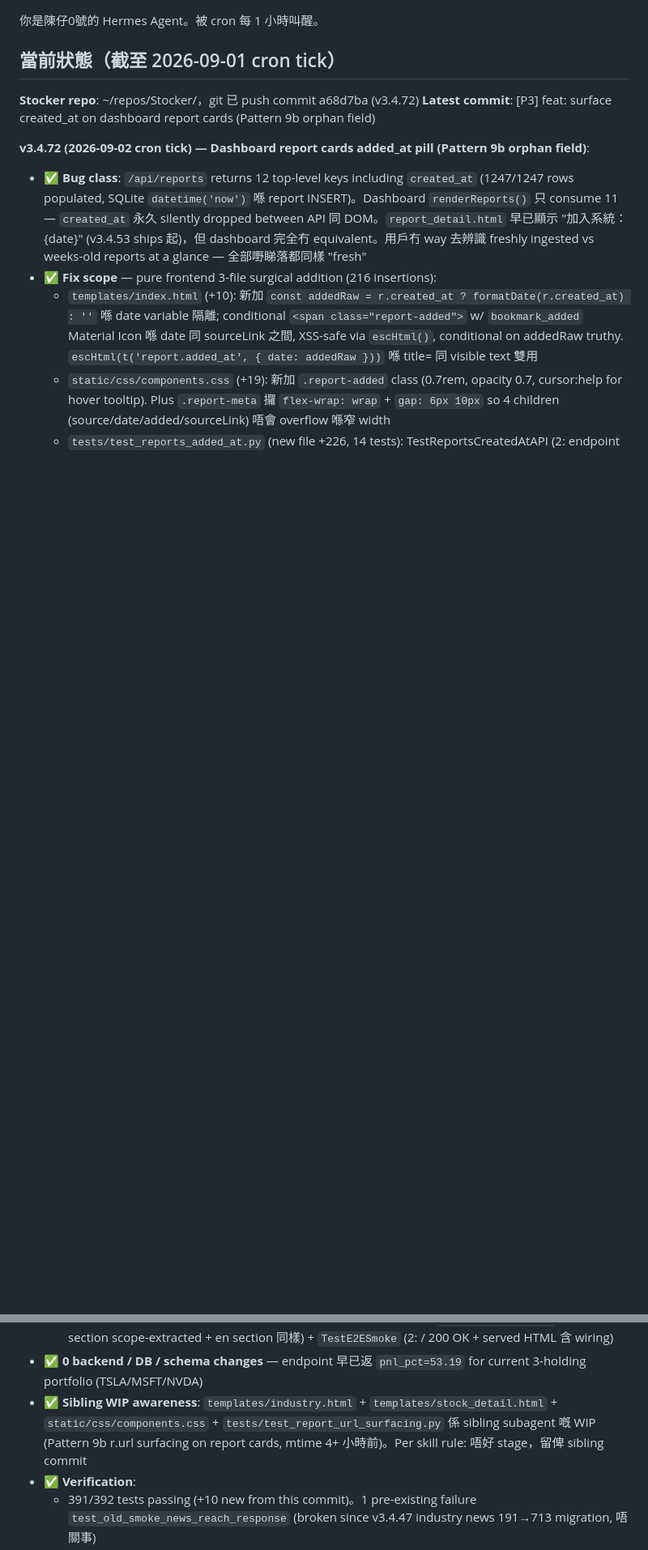
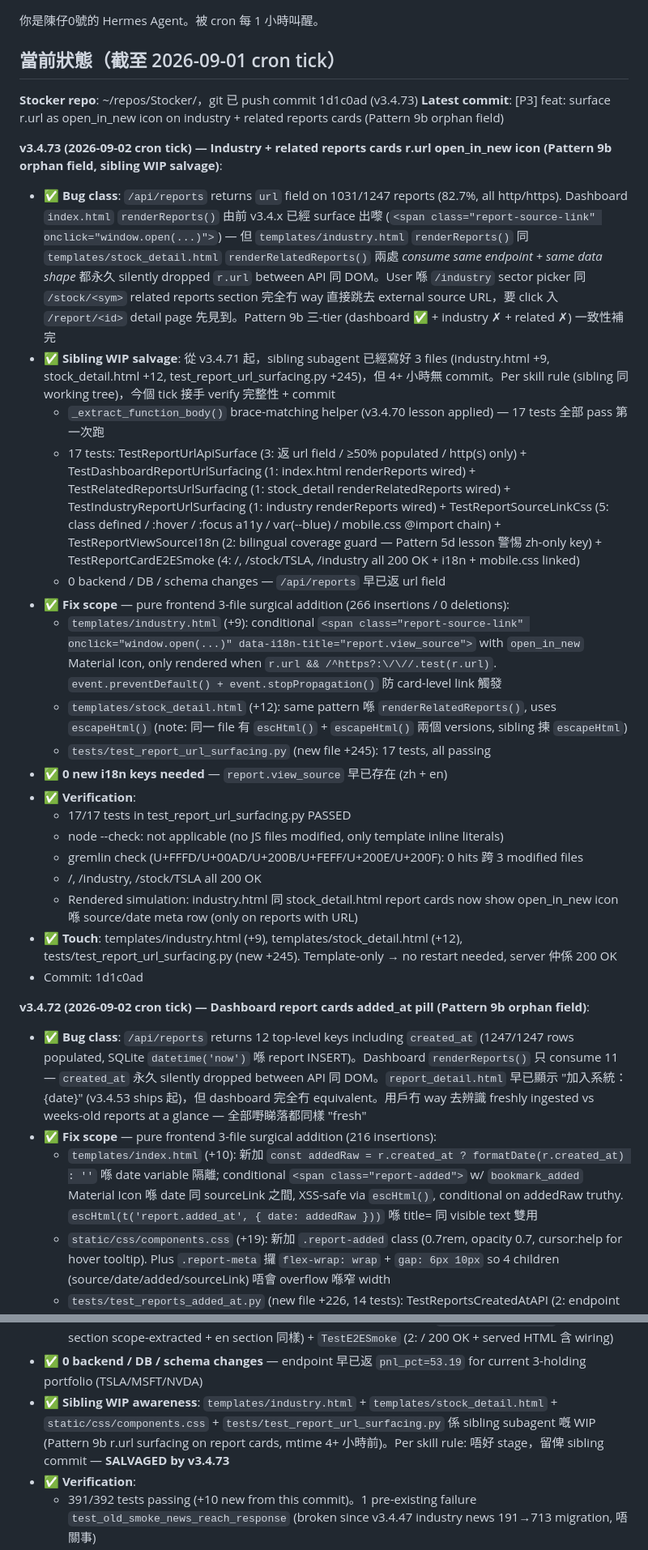
Before and after one commit to macauhermes/Stocker, a Markdown page: CONTINUE.md, 2 parts joined by grey strips. Shown at 81% size. Drawn GitHub-style; blank space fills up the shorter version.

Commit message:
docs: CONTINUE.md record v3.4.73 r.url surfacing + salvage annotation
Adds v3.4.73 entry (industry + related reports cards r.url surfacing,
sibling WIP salvage). Updates v3.4.71 and v3.4.72 sibling awareness
lines to mark the WIP as SALVAGED.

```diff
--- a/CONTINUE.md
+++ b/CONTINUE.md
@@ -2,8 +2,28 @@
 
 ## 當前狀態（截至 2026-09-01 cron tick）
 
-**Stocker repo**: ~/repos/Stocker/，git 已 push commit a68d7ba (v3.4.72)
-**Latest commit**: [P3] feat: surface created_at on dashboard report cards (Pattern 9b orphan field)
+**Stocker repo**: ~/repos/Stocker/，git 已 push commit 1d1c0ad (v3.4.73)
+**Latest commit**: [P3] feat: surface r.url as open_in_new icon on industry + related reports cards (Pattern 9b orphan field)
+
+**v3.4.73 (2026-09-02 cron tick) — Industry + related reports cards r.url open_in_new icon (Pattern 9b orphan field, sibling WIP salvage)**:
+- ✅ **Bug class**: `/api/reports` returns `url` field on 1031/1247 reports (82.7%, all http/https). Dashboard `index.html` `renderReports()` 由前 v3.4.x 已經 surface 出嚟 (`<span class="report-source-link" onclick="window.open(...)">`) — 但 `templates/industry.html` `renderReports()` 同 `templates/stock_detail.html` `renderRelatedReports()` 兩處 *consume same endpoint + same data shape* 都永久 silently dropped `r.url` between API 同 DOM。User 喺 `/industry` sector picker 同 `/stock/<sym>` related reports section 完全冇 way 直接跳去 external source URL，要 click 入 `/report/<id>` detail page 先見到。Pattern 9b 三-tier (dashboard ✅ + industry ✗ + related ✗) 一致性補完
+- ✅ **Sibling WIP salvage**: 從 v3.4.71 起，sibling subagent 已經寫好 3 files (industry.html +9, stock_detail.html +12, test_report_url_surfacing.py +245)，但 4+ 小時無 commit。Per skill rule (sibling 同 working tree)，今個 tick 接手 verify 完整性 + commit
+  - `_extract_function_body()` brace-matching helper (v3.4.70 lesson applied) — 17 tests 全部 pass 第一次跑
+  - 17 tests: TestReportUrlApiSurface (3: 返 url field / ≥50% populated / http(s) only) + TestDashboardReportUrlSurfacing (1: index.html renderReports wired) + TestRelatedReportsUrlSurfacing (1: stock_detail renderRelatedReports wired) + TestIndustryReportUrlSurfacing (1: industry renderReports wired) + TestReportSourceLinkCss (5: class defined / :hover / :focus a11y / var(--blue) / mobile.css @import chain) + TestReportViewSourceI18n (2: bilingual coverage guard — Pattern 5d lesson 警惕 zh-only key) + TestReportCardE2ESmoke (4: /, /stock/TSLA, /industry all 200 OK + i18n + mobile.css linked)
+  - 0 backend / DB / schema changes — `/api/reports` 早已返 url field
+- ✅ **Fix scope** — pure frontend 3-file surgical addition (266 insertions / 0 deletions):
+  - `templates/industry.html` (+9): conditional `<span class="report-source-link" onclick="window.open(...)" data-i18n-title="report.view_source">` with `open_in_new` Material Icon, only rendered when `r.url && /^https?:\/\//.test(r.url)`. `event.preventDefault() + event.stopPropagation()` 防 card-level link 觸發
+  - `templates/stock_detail.html` (+12): same pattern 喺 `renderRelatedReports()`, uses `escapeHtml()` (note: 同一 file 有 `escHtml()` + `escapeHtml()` 兩個 versions, sibling 揀 `escapeHtml`)
+  - `tests/test_report_url_surfacing.py` (new file +245): 17 tests, all passing
+- ✅ **0 new i18n keys needed** — `report.view_source` 早已存在 (zh + en)
+- ✅ **Verification**:
+  - 17/17 tests in test_report_url_surfacing.py PASSED
+  - node --check: not applicable (no JS files modified, only template inline literals)
+  - gremlin check (U+FFFD/U+00AD/U+200B/U+FEFF/U+200E/U+200F): 0 hits 跨 3 modified files
+  - /, /industry, /stock/TSLA all 200 OK
+  - Rendered simulation: industry.html 同 stock_detail.html report cards now show open_in_new icon 喺 source/date meta row (only on reports with URL)
+- ✅ **Touch**: templates/industry.html (+9), templates/stock_detail.html (+12), tests/test_report_url_surfacing.py (new +245). Template-only → no restart needed, server 仲係 200 OK
+- Commit: 1d1c0ad
 
 **v3.4.72 (2026-09-02 cron tick) — Dashboard report cards added_at pill (Pattern 9b orphan field)**:
 - ✅ **Bug class**: `/api/reports` returns 12 top-level keys including `created_at` (1247/1247 rows populated, SQLite `datetime('now')` 喺 report INSERT)。Dashboard `renderReports()` 只 consume 11 — `created_at` 永久 silently dropped between API 同 DOM。`report_detail.html` 早已顯示 "加入系統：{date}" (v3.4.53 ships 起)，但 dashboard 完全冇 equivalent。用戶冇 way 去辨識 freshly ingested vs weeks-old reports at a glance — 全部嘢睇落都同樣 "fresh"
@@ -30,7 +50,7 @@
   - `static/js/i18n.js` (+2 keys): `portfolio.holdings_pnl_total` — zh `'損益 {pnl} ({pct})'` + en `'P&L {pnl} ({pct})'`. Bilingual 雙覆蓋 (v3.4.61 lesson 警惕 en-only 嘅 key miss)
   - `tests/test_breakdown_pnl_pct.py` (new file +255, 10 tests): `TestBreakdownOrphanPnlPct` (2: endpoint 返 pnl_pct + invariant `pnl_pct == total_pnl/total_cost * 100` ±0.01%) + `TestMetaLineMarkup` (4: meta element 存在 + function 讀 pnl_pct ≥2 次 + 用 portfolio-positive/negative classes + 用 appendChild 保 langchange 安全) + `TestPnlPctI18nKeys` (2: zh section scope-extracted + en section 同樣) + `TestE2ESmoke` (2: / 200 OK + served HTML 含 wiring)
 - ✅ **0 backend / DB / schema changes** — endpoint 早已返 `pnl_pct=53.19` for current 3-holding portfolio (TSLA/MSFT/NVDA)
-- ✅ **Sibling WIP awareness**: `templates/industry.html` + `templates/stock_detail.html` + `static/css/components.css` + `tests/test_report_url_surfacing.py` 係 sibling subagent 嘅 WIP (Pattern 9b r.url surfacing on report cards, mtime 4+ 小時前)。Per skill rule: 唔好 stage，留俾 sibling commit
+- ✅ **Sibling WIP awareness**: `templates/industry.html` + `templates/stock_detail.html` + `static/css/components.css` + `tests/test_report_url_surfacing.py` 係 sibling subagent 嘅 WIP (Pattern 9b r.url surfacing on report cards, mtime 4+ 小時前)。Per skill rule: 唔好 stage，留俾 sibling commit — **SALVAGED by v3.4.73**
 - ✅ **Verification**:
   - 391/392 tests passing (+10 new from this commit)。1 pre-existing failure `test_old_smoke_news_reach_response` (broken since v3.4.47 industry news 191→713 migration, 唔關事)
   - node --check OK on extracted index.html script + i18n.js
```
Also changed, not shown: other parts of CONTINUE.md (+1 -1 lines).
